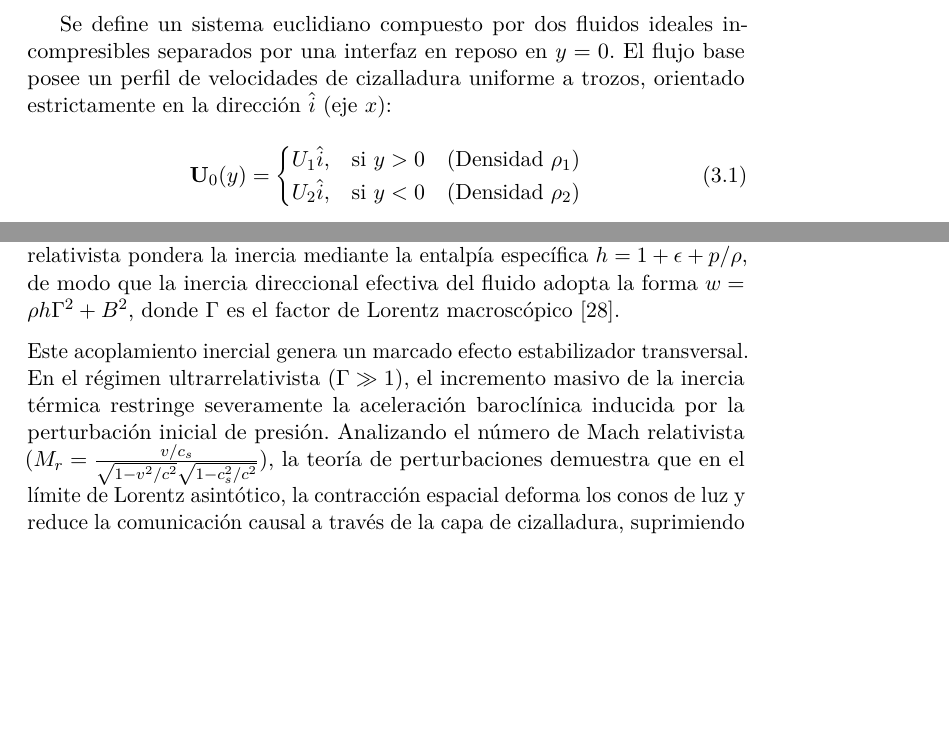
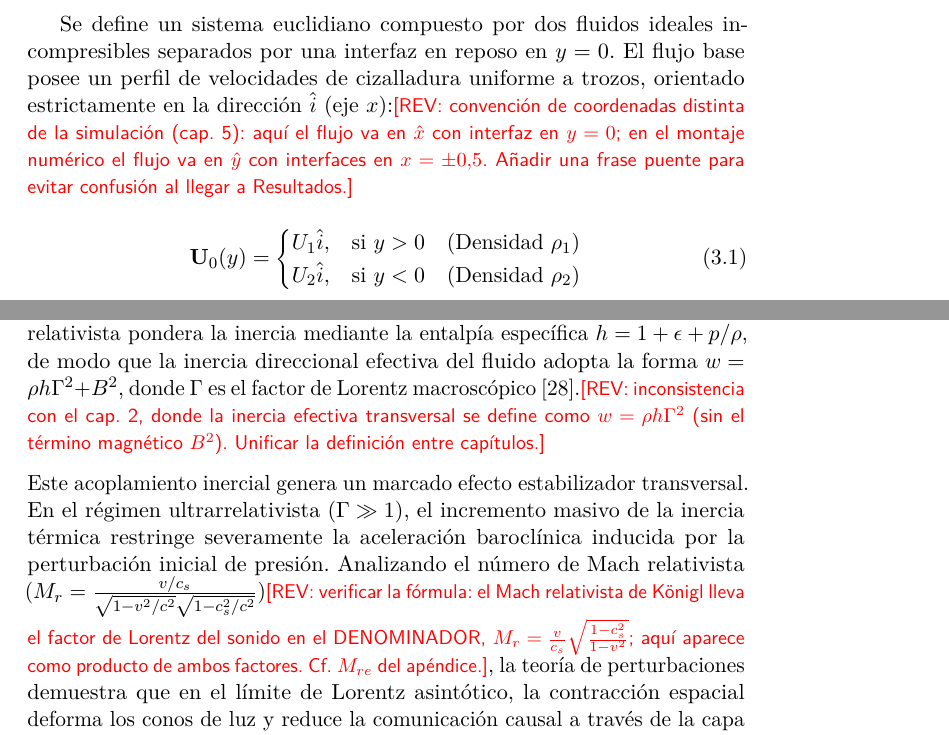
Before and after one commit to Sebrodriguezg/KHI, a LaTeX book (monografia/grad.tex, which reads monografia/sections/03_KHI.tex): two parts of pages 56 and 60 of 126, joined at a grey line, cut so that both start at the same text, the shorter picture padded with empty space. Compiled offline with pdfLaTeX.

Commit message:
monografia(revision): señala en rojo lo revisable en caps. 1 y 3
Cap. 1:
- El objetivo 4 (orientación/intensidad de B) se promete como hecho pero no está
  en el cuerpo (es la campaña pendiente) -> alinear con Conclusiones.
- "CUEVA" vs "Cueva"; precisar forma Komissarov implementada con HLLC de Miranda.

Cap. 3:
- Convención de coordenadas (flujo en x, interfaz y=0) distinta de la simulación
  (flujo en y, interfaz x=+-0.5): añadir frase puente.
- Inercia efectiva w: cap.3 usa rho h Gamma^2 + B^2 vs cap.2 rho h Gamma^2.
- Fórmula del Mach relativista (factor de Lorentz del sonido en denominador, cf Königl).
- Signo del calentamiento óhmico (E^mu espacial: +sigma E.E, sin el menos).

Co-Authored-By: Claude Opus 4.8 <noreply@anthropic.com>

```diff
--- a/monografia/sections/03_KHI.tex
+++ b/monografia/sections/03_KHI.tex
@@ -16,7 +16,7 @@ Al saturarse este crecimiento, el sistema transiciona hacia una fase no lineal d
 
 \subsection{Planteamiento Hidrodinámico}
 
-\primerparrafo Se define un sistema euclidiano compuesto por dos fluidos ideales incompresibles separados por una interfaz en reposo en $y = 0$. El flujo base posee un perfil de velocidades de cizalladura uniforme a trozos, orientado estrictamente en la dirección $\hat{i}$ (eje $x$):
+\primerparrafo Se define un sistema euclidiano compuesto por dos fluidos ideales incompresibles separados por una interfaz en reposo en $y = 0$. El flujo base posee un perfil de velocidades de cizalladura uniforme a trozos, orientado estrictamente en la dirección $\hat{i}$ (eje $x$):\revnota{convención de coordenadas distinta de la simulación (cap.~5): aquí el flujo va en $\hat x$ con interfaz en $y=0$; en el montaje numérico el flujo va en $\hat y$ con interfaces en $x=\pm0.5$. Añadir una frase puente para evitar confusión al llegar a Resultados.}
 \begin{equation}
     \mathbf{U}_{0}(y) =
     \begin{cases}
@@ -115,9 +115,9 @@ A diferencia del límite fluido clásico, en MHD ideal el sistema puede estabili
 \subsection{Correcciones Relativistas y Factor de Inercia}
 \label{subsec:khi_rmhd_rel}
 
-\primerparrafo En la formulación covariante, el acoplamiento entre la materia y la energía impone que la inercia efectiva de un elemento de fluido deje de estar definida exclusivamente por su masa en reposo $\rho$. El tensor de energía-momento relativista pondera la inercia mediante la entalpía específica $h = 1 + \epsilon + p/\rho$, de modo que la inercia direccional efectiva del fluido adopta la forma $w = \rho h \Gamma^2 + B^2$, donde $\Gamma$ es el factor de Lorentz macroscópico \parencite{osmanov-2008}.
+\primerparrafo En la formulación covariante, el acoplamiento entre la materia y la energía impone que la inercia efectiva de un elemento de fluido deje de estar definida exclusivamente por su masa en reposo $\rho$. El tensor de energía-momento relativista pondera la inercia mediante la entalpía específica $h = 1 + \epsilon + p/\rho$, de modo que la inercia direccional efectiva del fluido adopta la forma $w = \rho h \Gamma^2 + B^2$, donde $\Gamma$ es el factor de Lorentz macroscópico \parencite{osmanov-2008}.\revnota{inconsistencia con el cap.~2, donde la inercia efectiva transversal se define como $w=\rho h\Gamma^2$ (sin el término magnético $B^2$). Unificar la definición entre capítulos.}
 
-Este acoplamiento inercial genera un marcado efecto estabilizador transversal. En el régimen ultrarrelativista ($\Gamma \gg 1$), el incremento masivo de la inercia térmica restringe severamente la aceleración baroclínica inducida por la perturbación inicial de presión. Analizando el número de Mach relativista ($M_r = \frac{v/c_s}{\sqrt{1-v^2/c^2}\sqrt{1-c_s^2/c^2}}$), la teoría de perturbaciones demuestra que en el límite de Lorentz asintótico, la contracción espacial deforma los conos de luz y reduce la comunicación causal a través de la capa de cizalladura, suprimiendo las tasas de crecimiento $\gamma$ y estabilizando modos inestables intrínsecos al límite newtoniano, incluso en ausencia de campo magnético \parencite{pimentel-2019}.
+Este acoplamiento inercial genera un marcado efecto estabilizador transversal. En el régimen ultrarrelativista ($\Gamma \gg 1$), el incremento masivo de la inercia térmica restringe severamente la aceleración baroclínica inducida por la perturbación inicial de presión. Analizando el número de Mach relativista ($M_r = \frac{v/c_s}{\sqrt{1-v^2/c^2}\sqrt{1-c_s^2/c^2}}$)\revnota{verificar la fórmula: el Mach relativista de Königl lleva el factor de Lorentz del sonido en el DENOMINADOR, $M_r=\frac{v}{c_s}\sqrt{\frac{1-c_s^2}{1-v^2}}$; aquí aparece como producto de ambos factores. Cf.\ $M_{re}$ del apéndice.}, la teoría de perturbaciones demuestra que en el límite de Lorentz asintótico, la contracción espacial deforma los conos de luz y reduce la comunicación causal a través de la capa de cizalladura, suprimiendo las tasas de crecimiento $\gamma$ y estabilizando modos inestables intrínsecos al límite newtoniano, incluso en ausencia de campo magnético \parencite{pimentel-2019}.
 
 \subsection{Implicaciones Astrofísicas}
 \label{subsec:khi_rmhd_astro}
```
Also changed, not shown: monografia/sections/01_introduction.tex (+2 -2 lines), monografia/grad.pdf, monografia/sections/03_KHI.tex (2 more changed lines), 2 other files.
